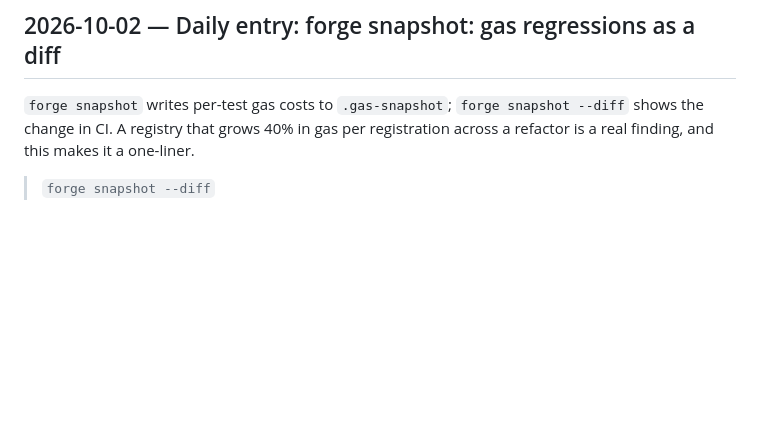
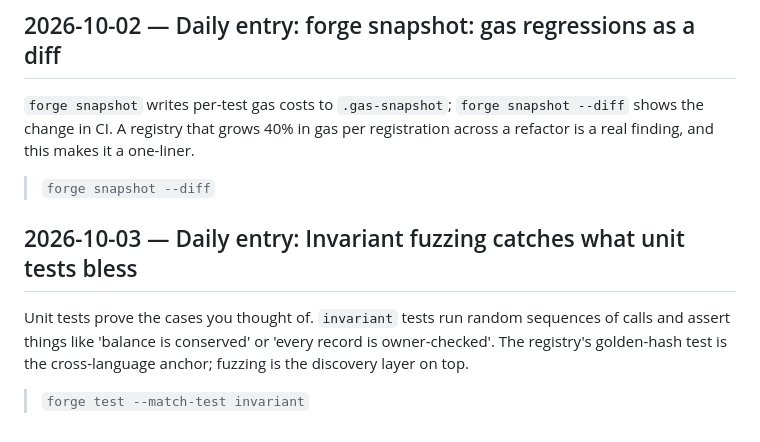
Before and after one commit to pxlcrtiv/model-ledger, a Markdown page: docs/daily-log.md, the part around the change. GitHub-like rendering; blank space fills up the shorter version.

Commit message:
docs: daily ledger entry 2026-10-03

```diff
--- a/docs/daily-log.md
+++ b/docs/daily-log.md
@@ -291,3 +291,10 @@ Foundry cheatcodes (`vm.prank`, `vm.warp`, `vm.expectRevert`) let tests imperson
 `forge snapshot` writes per-test gas costs to `.gas-snapshot`; `forge snapshot --diff` shows the change in CI. A registry that grows 40% in gas per registration across a refactor is a real finding, and this makes it a one-liner.
 
 > `forge snapshot --diff`
+
+
+## 2026-10-03 — Daily entry: Invariant fuzzing catches what unit tests bless
+
+Unit tests prove the cases you thought of. `invariant` tests run random sequences of calls and assert things like 'balance is conserved' or 'every record is owner-checked'. The registry's golden-hash test is the cross-language anchor; fuzzing is the discovery layer on top.
+
+> `forge test --match-test invariant`
```
